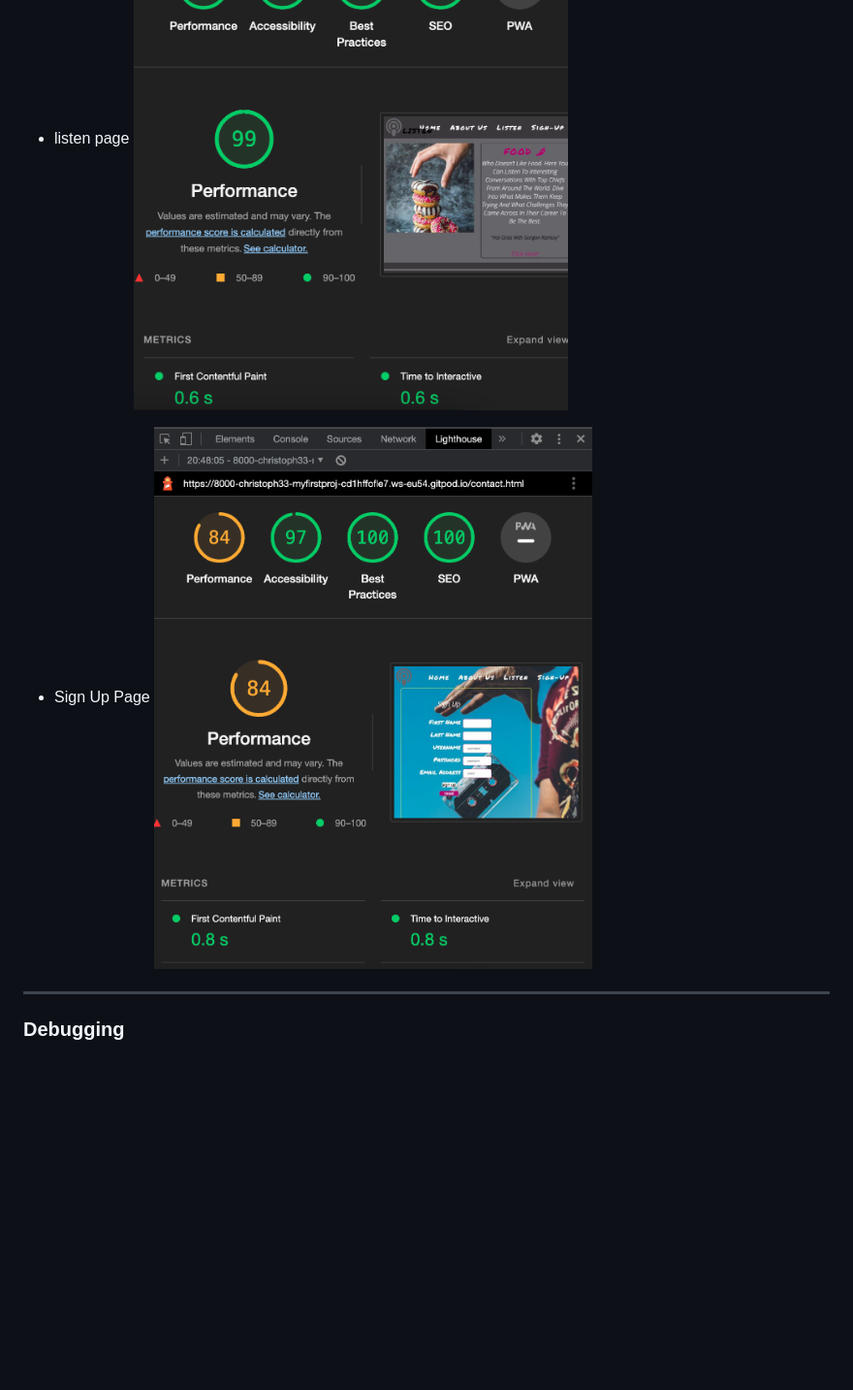
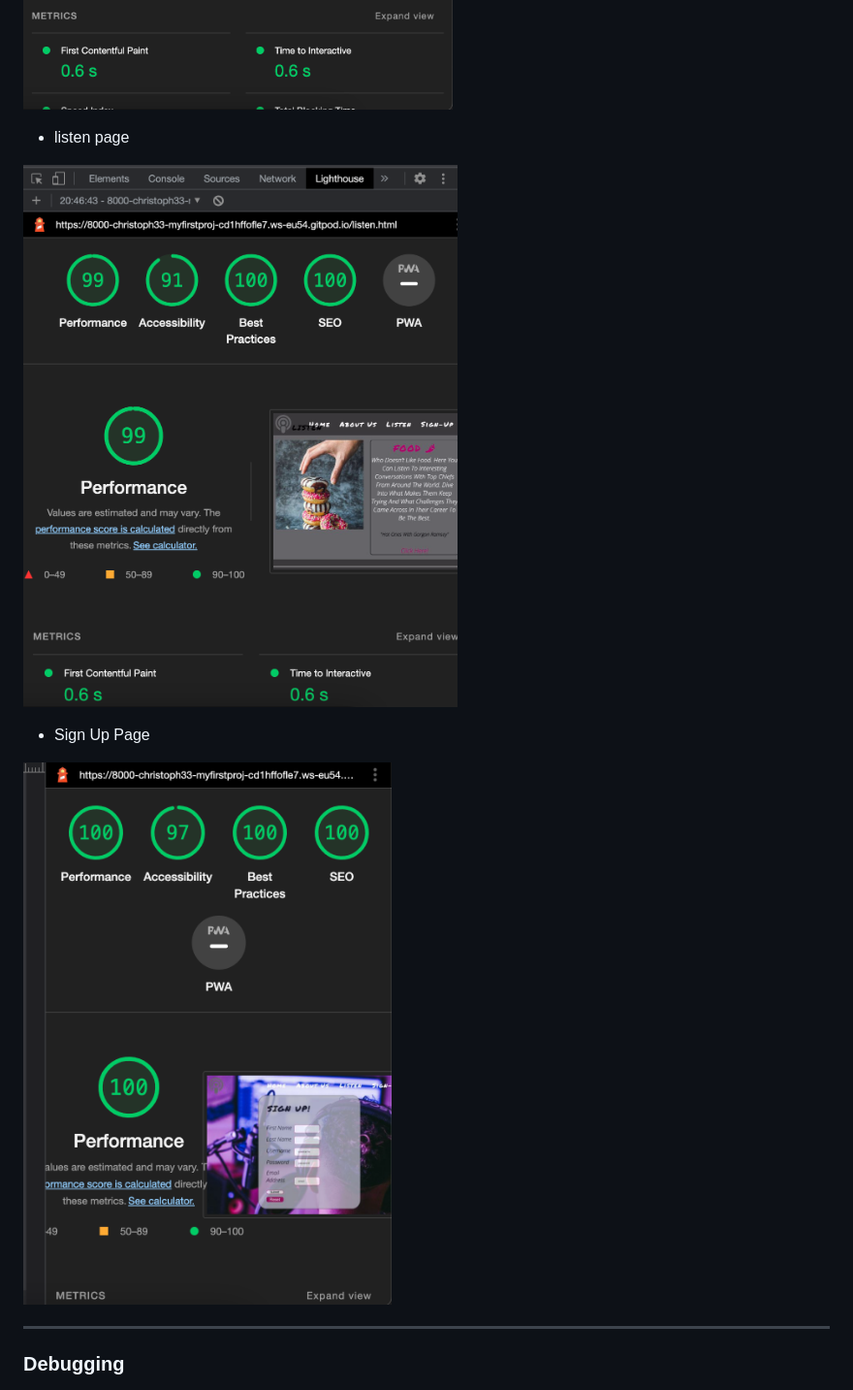
Before and after one commit to Christoph33one/my-first-project, a Markdown page: README.md, the part around one of its changes. Shown at 97% size. GitHub-like rendering; pictures changed too: readme/light house 4.png (deleted), readme/lighthouse 4.png (added); blank space fills up the shorter version.

```diff
--- a/README.md
+++ b/README.md
@@ -292,11 +294,13 @@ The Podcast project was tested using Lighouse, In Google developer tools. All pa
 
 
 - listen page
+
 ![](readme/light%20house%203.png)
 
 
 - Sign Up Page
-![](readme/light%20house%204.png)
+
+![](readme/lighthouse%204.png)
 
 ---
 
```
Also changed, not shown: other parts of README.md (+2 -0 lines), 4 other files.
